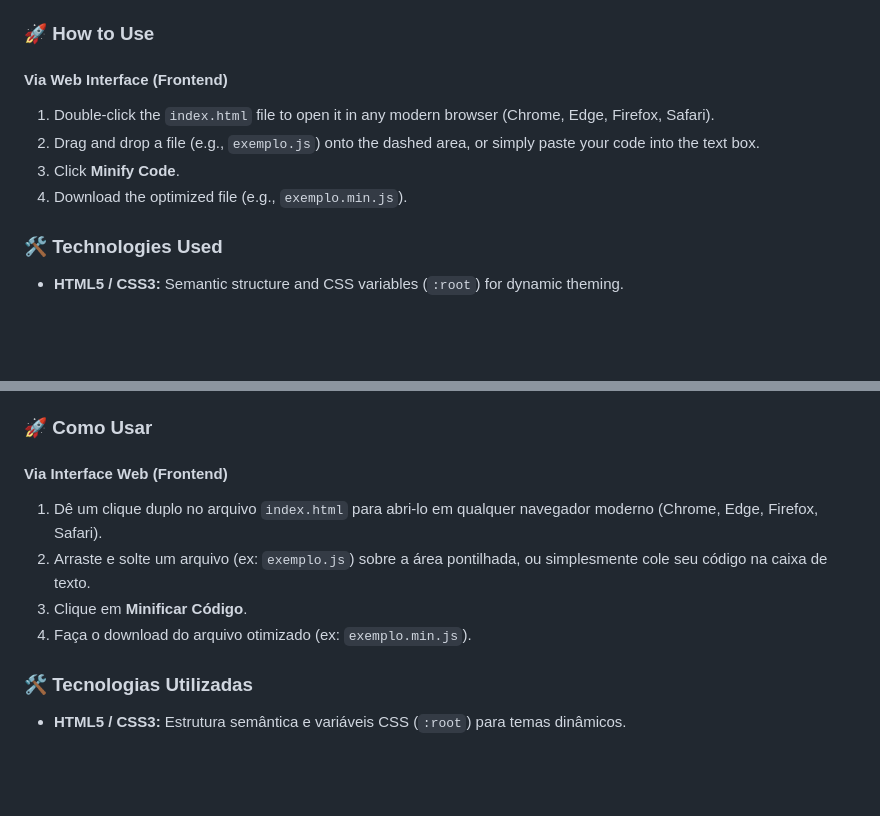
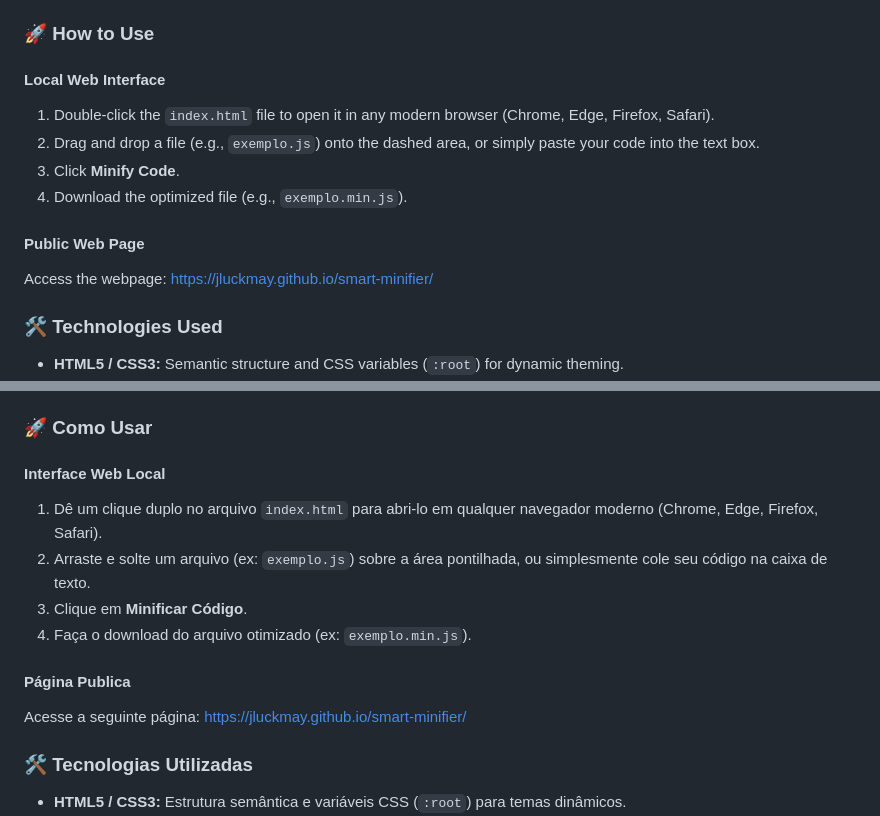
Before and after one commit to Jluckmay/smart-minifier, a Markdown page: README.md, 2 parts joined by grey strips. GitHub-like rendering; blank space fills up the shorter version.

Commit message:
Including webpage

```diff
--- a/README.md
+++ b/README.md
@@ -33,11 +33,14 @@ Based on the repository structure, the project contains the following main files
 
 ### 🚀 How to Use
 
-#### Via Web Interface (Frontend)
+#### Local Web Interface
 1. Double-click the `index.html` file to open it in any modern browser (Chrome, Edge, Firefox, Safari).
 2. Drag and drop a file (e.g., `exemplo.js`) onto the dashed area, or simply paste your code into the text box.
 3. Click **Minify Code**.
 4. Download the optimized file (e.g., `exemplo.min.js`).
+
+#### Public Web Page
+Access the webpage: https://jluckmay.github.io/smart-minifier/
 
 ### 🛠️ Technologies Used
 
@@ -75,11 +78,14 @@ Conforme estruturado no repositório, o projeto contém os seguintes arquivos pr
 
 ### 🚀 Como Usar
 
-#### Via Interface Web (Frontend)
+#### Interface Web Local
 1. Dê um clique duplo no arquivo `index.html` para abri-lo em qualquer navegador moderno (Chrome, Edge, Firefox, Safari).
 2. Arraste e solte um arquivo (ex: `exemplo.js`) sobre a área pontilhada, ou simplesmente cole seu código na caixa de texto.
 3. Clique em **Minificar Código**.
 4. Faça o download do arquivo otimizado (ex: `exemplo.min.js`).
+
+#### Página Publica
+Acesse a seguinte página: https://jluckmay.github.io/smart-minifier/
 
 ### 🛠️ Tecnologias Utilizadas
 
```
